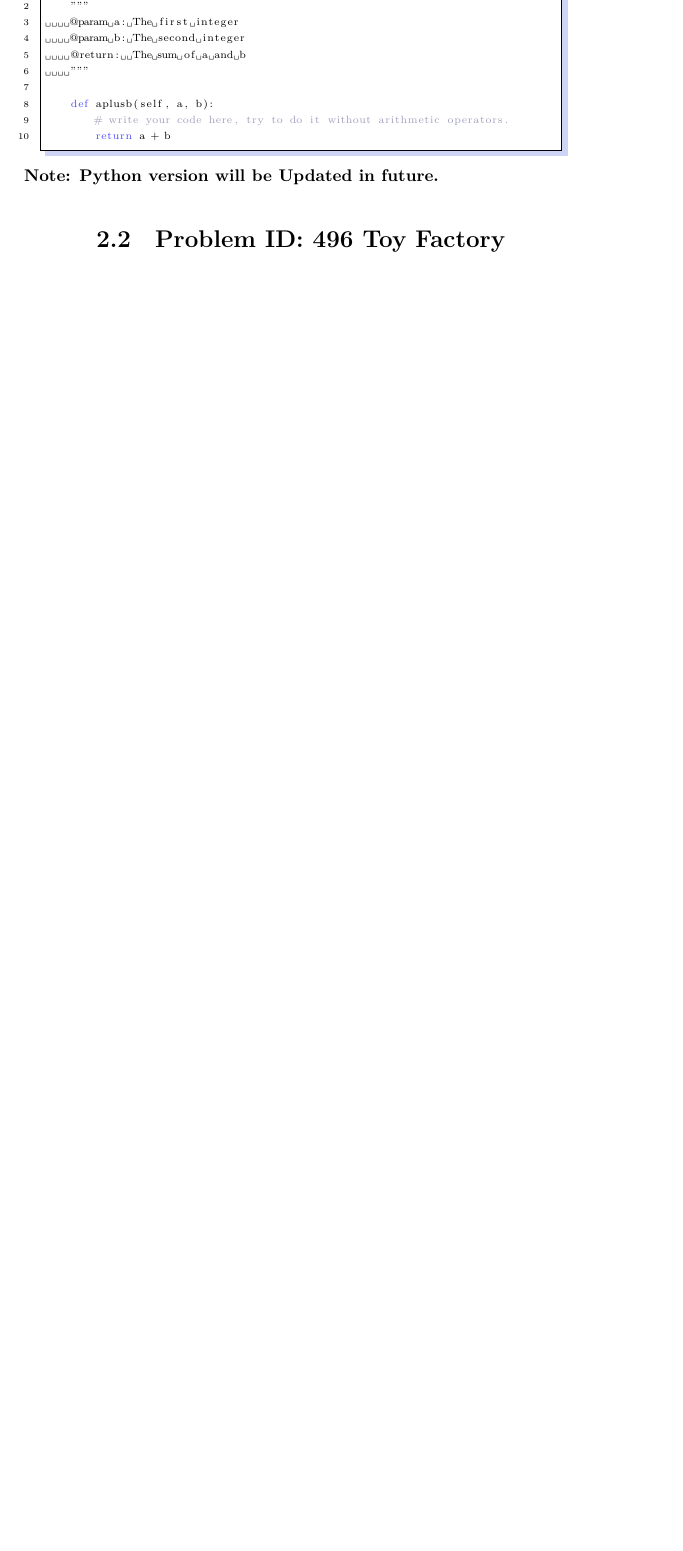
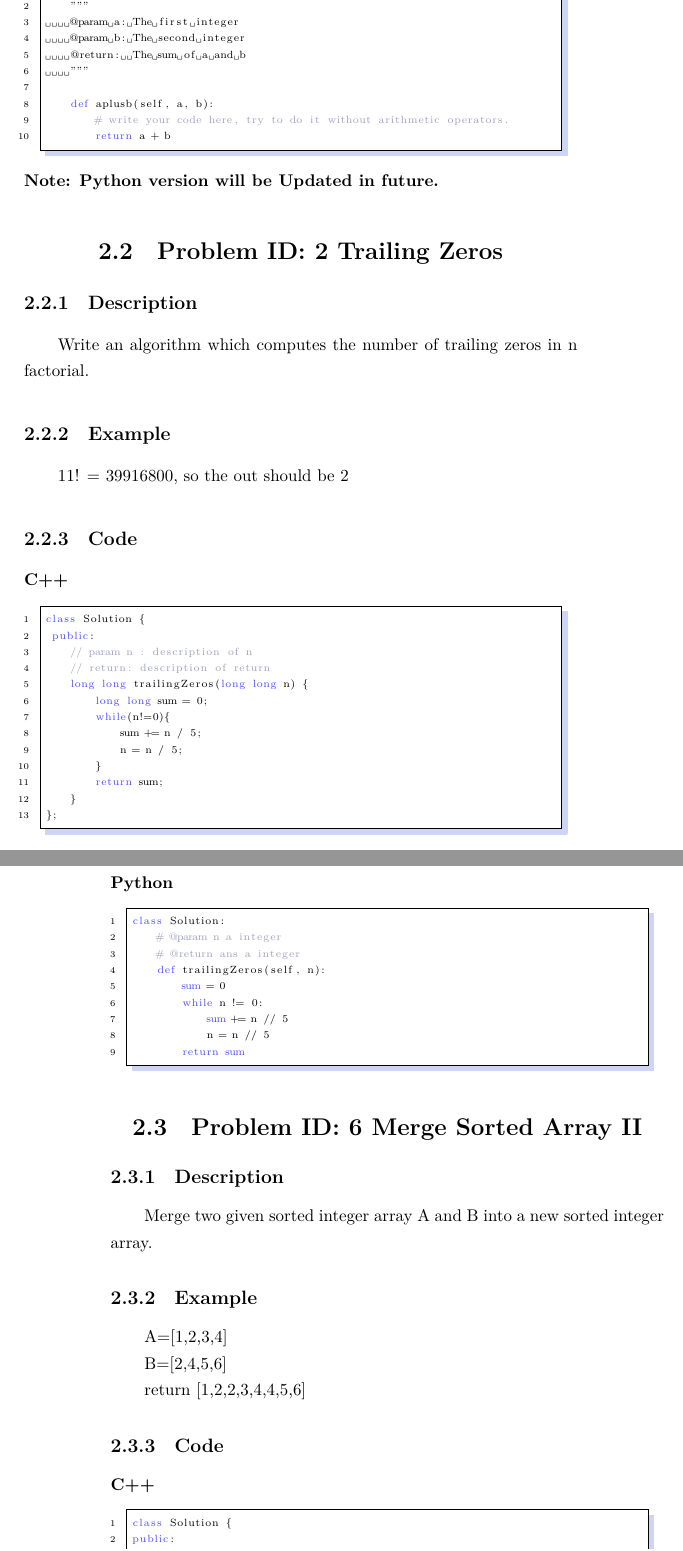
Before and after one commit to lion-x/LintCode, a LaTeX book (main.tex, which reads Chapter/Easy/Problem_2.tex, Chapter/Easy/Problem_6.tex): part of page 15 of 29 before the commit and two parts of pages 15 and 16 of 33 after it, the two joined at a grey line, cut so that both start at the same text, the shorter picture padded with empty space. Compiled offline with XeLaTeX.

Commit message:
Update 3 Problems
Update 3 Problems
2, 6 and 8

```diff
--- /dev/null
+++ b/Chapter/Easy/Problem_2.tex
@@ -0,0 +1,39 @@
+\section{Problem ID: 2 Trailing Zeros}
+\subsection{Description}
+Write an algorithm which computes the number of trailing zeros in n factorial.
+
+\subsection{Example}
+11! = 39916800, so the out should be 2
+
+\subsection{Code}
+\scriptsize
+\subsubsection{C++}
+\begin{lstlisting}[language=C++]
+class Solution {
+ public:
+    // param n : description of n
+    // return: description of return
+    long long trailingZeros(long long n) {
+        long long sum = 0;
+        while(n!=0){
+            sum += n / 5;
+            n = n / 5;
+        }
+        return sum;
+    }
+};
+\end{lstlisting}
+
+\subsubsection{Python}
+\begin{lstlisting}[language=Python]
+class Solution:
+    # @param n a integer
+    # @return ans a integer
+    def trailingZeros(self, n):
+        sum = 0
+        while n != 0:
+            sum += n // 5
+            n = n // 5
+        return sum
+\end{lstlisting}
+\normalsize
--- /dev/null
+++ b/Chapter/Easy/Problem_6.tex
@@ -0,0 +1,19 @@
+\section{Problem ID: 6  Merge Sorted Array II}
+\subsection{Description}
+Merge two given sorted integer array A and B into a new sorted integer array.
+
+\subsection{Example}
+A=[1,2,3,4]
+
+B=[2,4,5,6]
+
+return [1,2,2,3,4,4,5,6]
+
+\subsection{Code}
+\scriptsize
+\subsubsection{C++}
+\begin{lstlisting}[language=C++]
+class Solution {
+public:
+    /**
+     * @param A and B: sorted integer array A and B.
```
Also changed, not shown: Chapter/Easy/Problem_8.tex (added, +52 -0 lines), Chapter/Easy/chapeasy.tex (+3 -0 lines), main.pdf, Chapter/Easy/Problem_6.tex (48 more changed lines).
